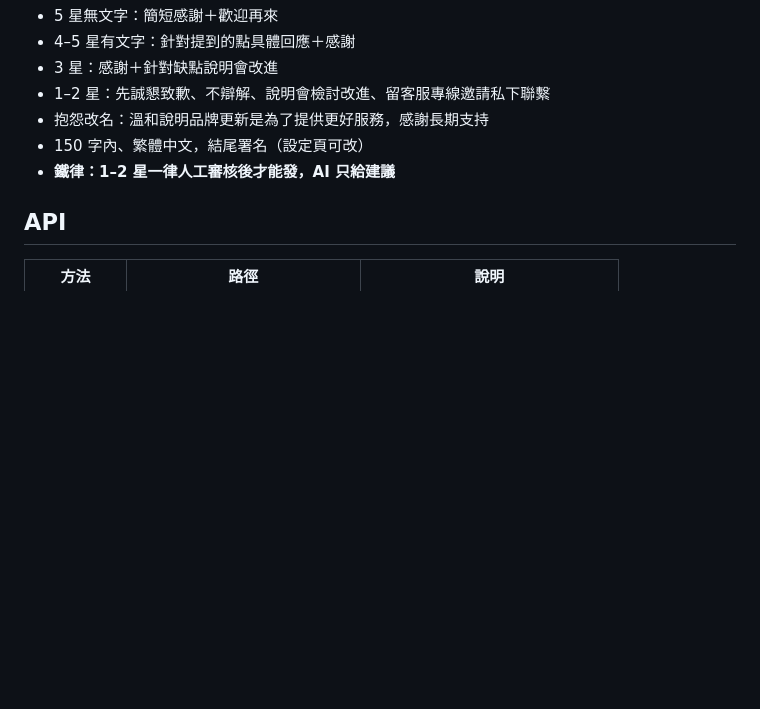
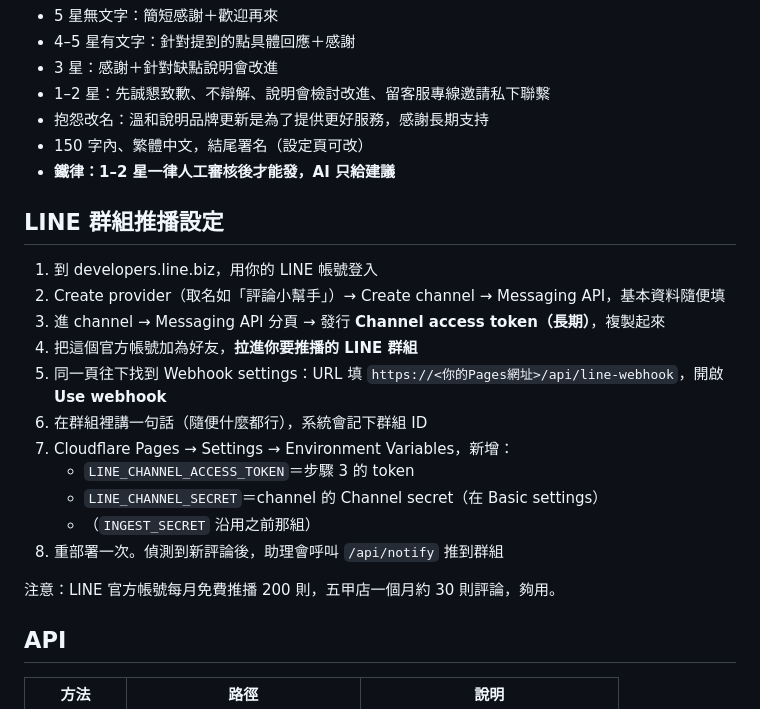
Before and after one commit to lalawgwg99/review-helper, a Markdown page: README.md, the part around the change. GitHub-like rendering; blank space fills up the shorter version.

Commit message:
review-helper：新增LINE推播＋完整流程設計

```diff
--- a/README.md
+++ b/README.md
@@ -36,6 +36,22 @@ Google 新評論自動偵測＋AI 回覆建議。先做**自用版**（萬家福
 - 150 字內、繁體中文，結尾署名（設定頁可改）
 - **鐵律：1–2 星一律人工審核後才能發，AI 只給建議**
 
+## LINE 群組推播設定
+
+1. 到 developers.line.biz，用你的 LINE 帳號登入
+2. Create provider（取名如「評論小幫手」）→ Create channel → Messaging API，基本資料隨便填
+3. 進 channel → Messaging API 分頁 → 發行 **Channel access token（長期）**，複製起來
+4. 把這個官方帳號加為好友，**拉進你要推播的 LINE 群組**
+5. 同一頁往下找到 Webhook settings：URL 填 `https://<你的Pages網址>/api/line-webhook`，開啟 **Use webhook**
+6. 在群組裡講一句話（隨便什麼都行），系統會記下群組 ID
+7. Cloudflare Pages → Settings → Environment Variables，新增：
+   - `LINE_CHANNEL_ACCESS_TOKEN`＝步驟 3 的 token
+   - `LINE_CHANNEL_SECRET`＝channel 的 Channel secret（在 Basic settings）
+   - （`INGEST_SECRET` 沿用之前那組）
+8. 重部署一次。偵測到新評論後，助理會呼叫 `/api/notify` 推到群組
+
+注意：LINE 官方帳號每月免費推播 200 則，五甲店一個月約 30 則評論，夠用。
+
 ## API
 
 | 方法 | 路徑 | 說明 |
```
